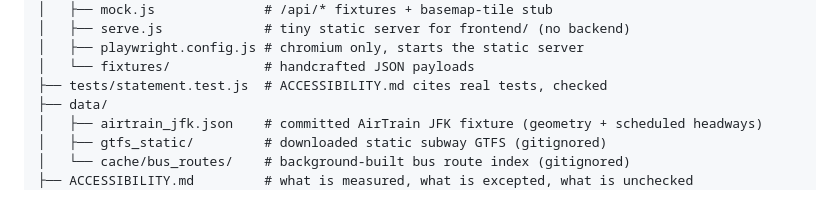
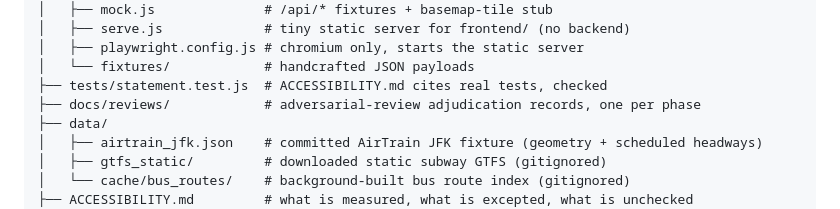
Before and after one commit to rosenfieldben/nyc-transit-live, a Markdown page: README.md, the part around the change. Rendered like a GitHub page.

```diff
--- a/README.md
+++ b/README.md
@@ -228,6 +228,7 @@ nyc-transit-live/
 │   ├── playwright.config.js # chromium only, starts the static server
 │   └── fixtures/            # handcrafted JSON payloads
 ├── tests/statement.test.js  # ACCESSIBILITY.md cites real tests, checked
+├── docs/reviews/            # adversarial-review adjudication records, one per phase
 ├── data/
 │   ├── airtrain_jfk.json    # committed AirTrain JFK fixture (geometry + scheduled headways)
 │   ├── gtfs_static/         # downloaded static subway GTFS (gitignored)
```
Also changed, not shown: docs/reviews/a4-adversarial-rounds.md (added, +198 -0 lines).
